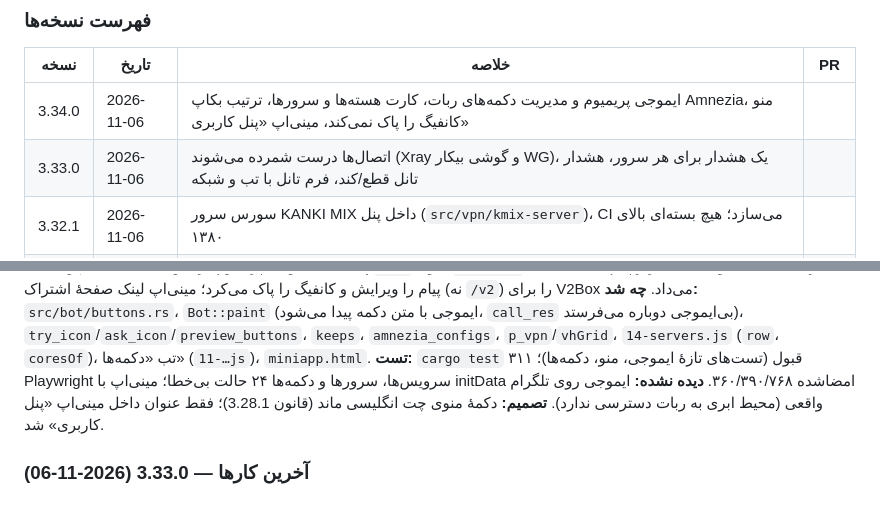
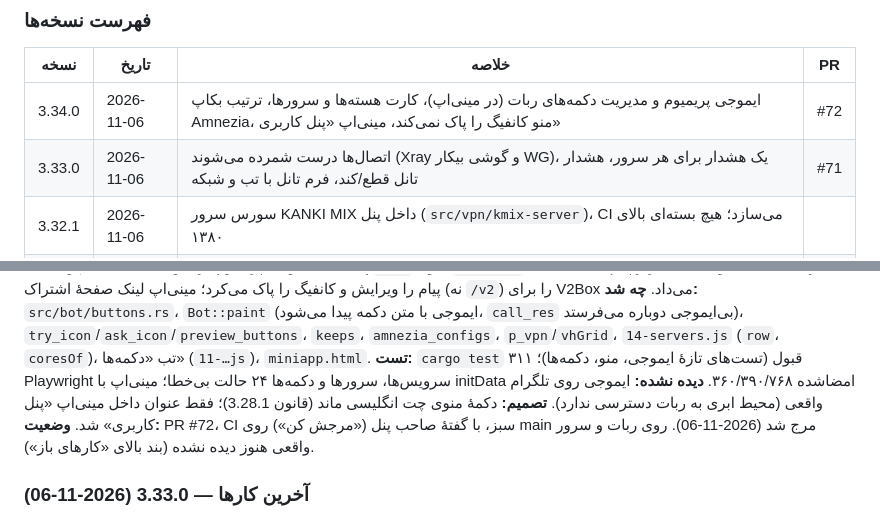
Before and after one commit to kankiturk8770/kanki-panel, a Markdown page: CLAUDE.md, 2 parts joined by grey strips. Rendered like a GitHub page.

Commit message:
CLAUDE.md: 3.34.0 report, merged as #72
Co-Authored-By: Claude Opus 5.5 <noreply@anthropic.com>
Claude-Session: https://claude.ai/code/session_01Xfbs6J9Y8hndKWVNUQ5361

```diff
--- a/CLAUDE.md
+++ b/CLAUDE.md
@@ -248,8 +248,8 @@ assets/
 ### فهرست نسخه‌ها
 | نسخه | تاریخ | خلاصه | PR |
 |---|---|---|---|
-| 3.34.0 | 2026-11-06 | ایموجی پریمیوم و مدیریت دکمه‌های ربات، کارت هسته‌ها و سرورها، ترتیب بکاپ Amnezia، منو کانفیگ را پاک نمی‌کند، مینی‌اپ «پنل کاربری» | |
-| 3.33.0 | 2026-11-06 | اتصال‌ها درست شمرده می‌شوند (Xray و گوشی بیکار WG)، یک هشدار برای هر سرور، هشدار تانل قطع/کند، فرم تانل با تب و شبکه | |
+| 3.34.0 | 2026-11-06 | ایموجی پریمیوم و مدیریت دکمه‌های ربات (در مینی‌اپ)، کارت هسته‌ها و سرورها، ترتیب بکاپ Amnezia، منو کانفیگ را پاک نمی‌کند، مینی‌اپ «پنل کاربری» | #72 |
+| 3.33.0 | 2026-11-06 | اتصال‌ها درست شمرده می‌شوند (Xray و گوشی بیکار WG)، یک هشدار برای هر سرور، هشدار تانل قطع/کند، فرم تانل با تب و شبکه | #71 |
 | 3.32.1 | 2026-11-06 | سورس سرور KANKI MIX داخل پنل (`src/vpn/kmix-server`)، CI می‌سازد؛ هیچ بسته‌ای بالای ۱۳۸۰ | |
 | 3.32.0 | 2026-11-06 | MTU خودکار هر کانفیگ WG/AWG/microtun از روی هسته و تانل‌های سر راه؛ رابط سرورها هم همان | |
 | 3.31.1 | 2026-11-04 | بررسی امنیت و کارایی ربات: توکن در خطا نمی‌آید، تکرار خودکار با ۴۲۹ تلگرام، سقف هر کاربر، تغییر نام فقط ادمین، کد تخفیف ۵ بار در ساعت | #68 |
@@ -289,6 +289,7 @@ assets/
 `14-servers.js` (`row`، `coresOf`)، تب «دکمه‌ها» (`11-…js`)، `miniapp.html`. **تست:** `cargo test` ۳۱۱ قبول (تست‌های تازهٔ ایموجی، منو، دکمه‌ها)؛ Playwright
 سرویس‌ها، سرورها و دکمه‌ها ۲۴ حالت بی‌خطا؛ مینی‌اپ با initData امضاشده ۳۶۰/۳۹۰/۷۶۸. **دیده نشده:** ایموجی روی تلگرام واقعی (محیط ابری به ربات دسترسی ندارد).
 **تصمیم:** دکمهٔ منوی چت انگلیسی ماند (قانون 3.28.1)؛ فقط عنوان داخل مینی‌اپ «پنل کاربری» شد.
+**وضعیت:** PR #72، CI سبز، با گفتهٔ صاحب پنل («مرجش کن») روی main مرج شد (2026-11-06). روی ربات و سرور واقعی هنوز دیده نشده (بند بالای «کارهای باز»).
 
 ### آخرین کارها — 3.33.0 (2026-11-06)
 **خواسته** (صاحب پنل با عکس): ۱) نود که آفلاین شد ربات یک پیام بدهد نه دو تا (نود و سرور تانل)، و وقتی سرورها آنلاین‌اند ولی تانل قطع یا کند است هشدار بدهد؛
```
